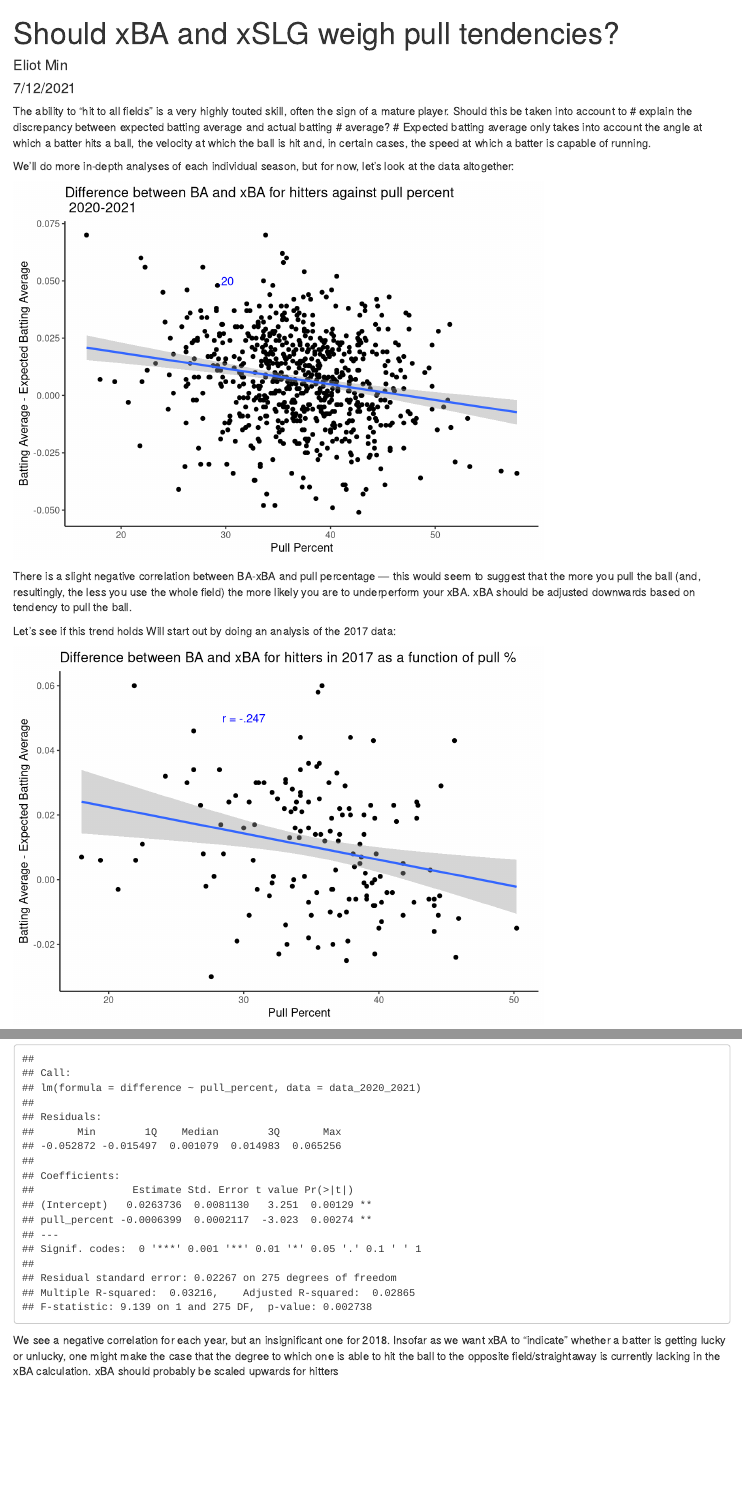
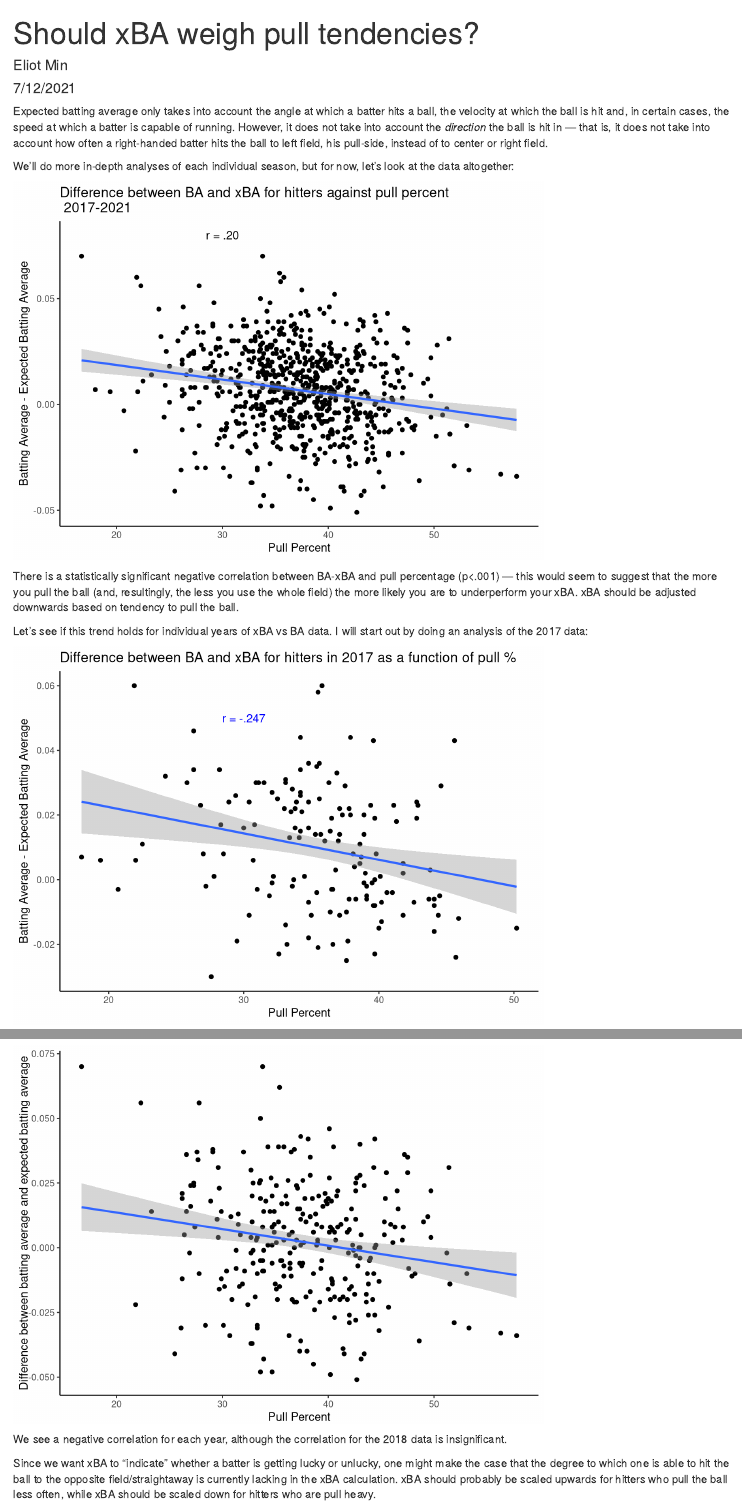
Before and after one commit to eliotdmin/mlb-expected-vs-actual, an R Markdown document (analysis.Rmd): the page in a window 1100 px wide, from its top, and a second part further down, joined at a grey line. Rendered offline with R 4.5, knitr and Pandoc, with nearby package versions.

Commit message:
Ran some more

````diff
--- a/analysis.Rmd
+++ b/analysis.Rmd
@@ -1,5 +1,5 @@
 ---
-title: "Should xBA and xSLG weigh pull tendencies?"
+title: "Should xBA weigh pull tendencies?"
 author: "Eliot Min"
 date: "7/12/2021"
 output: html_document
@@ -22,12 +24,12 @@ batting_data <- read_csv("MLB statcast data/stats.csv")
 
 ```
 
-The ability to "hit to all fields" is a very highly touted skill,
-often the sign of a mature player. Should this be taken into account to #
-explain the discrepancy between expected batting average and actual batting #
-average? # Expected batting average only takes into account the angle at which a
-batter hits a ball, the velocity at which the ball is hit and, in certain
-cases, the speed at which a batter is capable of running.
+Expected batting average only takes into account the angle at which a batter
+hits a ball, the velocity at which the ball is hit and, in certain cases, the
+speed at which a batter is capable of running. However, it does not take into
+account the *direction* the ball is hit in — that is, it does not take into
+account how often a right-handed batter hits the ball to left field, his
+pull-side, instead of to center or right field.
 
 We'll do more in-depth analyses of each individual season, but for now, let's
 look at the data altogether:
@@ -37,24 +39,31 @@ look at the data altogether:
 full_data <- batting_data %>%
   mutate(difference = batting_avg-xba)
 
-  full_data_cor <- cor(full_data$difference, full_data$pull_percent, method = "pearson")
-
   ggplot(full_data, aes(x = pull_percent, y = difference)) +
     geom_point() +
   labs(x = "Pull Percent",
        y = "Batting Average - Expected Batting Average",
-       title = "Difference between BA and xBA for hitters against pull percent \n 2020-2021") +
+       title = "Difference between BA and xBA for hitters against pull percent \n 2017-2021") +
     geom_smooth(method = 'lm') +
-    annotate("text", x = 30, y = .05, label = ".20", color = "blue") +
+    annotate("text", x = 30, y = .08, label = "r = .20") +
   theme_classic()
 
+  #model to gather significance values and correlation value
+
+  full_data_model <- lm(difference ~ pull_percent, data = full_data)
+  full_data_cor <- cor(full_data$difference,
+                       full_data$pull_percent, method = "pearson")
 
 ```
 
-There is a slight negative correlation between BA-xBA and pull percentage — this would seem to suggest that the more you pull the ball (and, resultingly, the less you use the whole field) the more likely you are to underperform your xBA. xBA should be adjusted downwards based on tendency to pull the ball.
+There is a statistically significant negative correlation between BA-xBA and
+pull percentage (p<.001) — this would seem to suggest that the more you pull the
+ball (and, resultingly, the less you use the whole field) the more likely you
+are to underperform your xBA. xBA should be adjusted downwards based on tendency
+to pull the ball.
 
-Let's see if this trend holds Will start out by
-doing an analysis of the 2017 data:
+Let's see if this trend holds for individual years of xBA vs BA data. I will
+start out by doing an analysis of the 2017 data:
 
 ```{r, message = FALSE}
 
@@ -73,13 +82,11 @@ ba_2017 <- batting_data %>%
 
   cor(ba_2017$difference, ba_2017$pull_percent, method = "pearson")
 
-  model <- lm(difference~pull_percent, data = ba_2017)
-  summary(model)
+  model_2017 <- lm(difference~pull_percent, data = ba_2017)
 
 ```
 
 2018 data:
-
 
 ```{r,  message=FALSE}
 
@@ -94,8 +101,7 @@ data_2018 <- batting_data %>%
     geom_smooth(method = 'lm') +
   theme_classic()
 
-  model <- lm(difference~pull_percent, data = data_2018)
-  summary(model)
+  model_2018 <- lm(difference~pull_percent, data = data_2018)
 ```
 
 2019 data:
@@ -113,14 +119,12 @@ data_2019 <- batting_data %>%
     geom_smooth(method = 'lm') +
   theme_classic()
 
-  model <- lm(difference~pull_percent, data = data_2019)
-  summary(model)
+  model_2019 <- lm(difference~pull_percent, data = data_2019)
 
 ```
 
 2020 and 2021 data to be combined due to the shorter season in 2020 and the
 current games played in 2021, which roughly equates to a full 162 games:
-
 
 ```{r, message=FALSE}
 
@@ -137,14 +141,15 @@ data_2020_2021 <- batting_data %>%
 
 
   model <- lm(difference~pull_percent, data = data_2020_2021)
-  summary(model)
 
 ```
 
-We see a negative correlation for each year, but an insignificant
-one for 2018. Insofar as we want xBA to "indicate" whether a batter is getting
-lucky or unlucky, one might make the case that the degree to which one is able
-to hit the ball to the opposite field/straightaway is currently lacking in the xBA calculation. xBA should probably be scaled upwards for hitters
+We see a negative correlation for each year, although the correlation for the
+2018 data is insignificant.
 
-WHAT ABOUT SLUGGING PERCENTAGE? One might suspect that those who
+Since we want xBA to "indicate" whether a batter is getting lucky or unlucky,
+one might make the case that the degree to which one is able to hit the ball to
+the opposite field/straightaway is currently lacking in the xBA calculation. xBA
+should probably be scaled upwards for hitters who pull the ball less often,
+while xBA should be scaled down for hitters who are pull heavy.
 
````
Also changed, not shown: analysis.Rmd (20 more changed lines).
